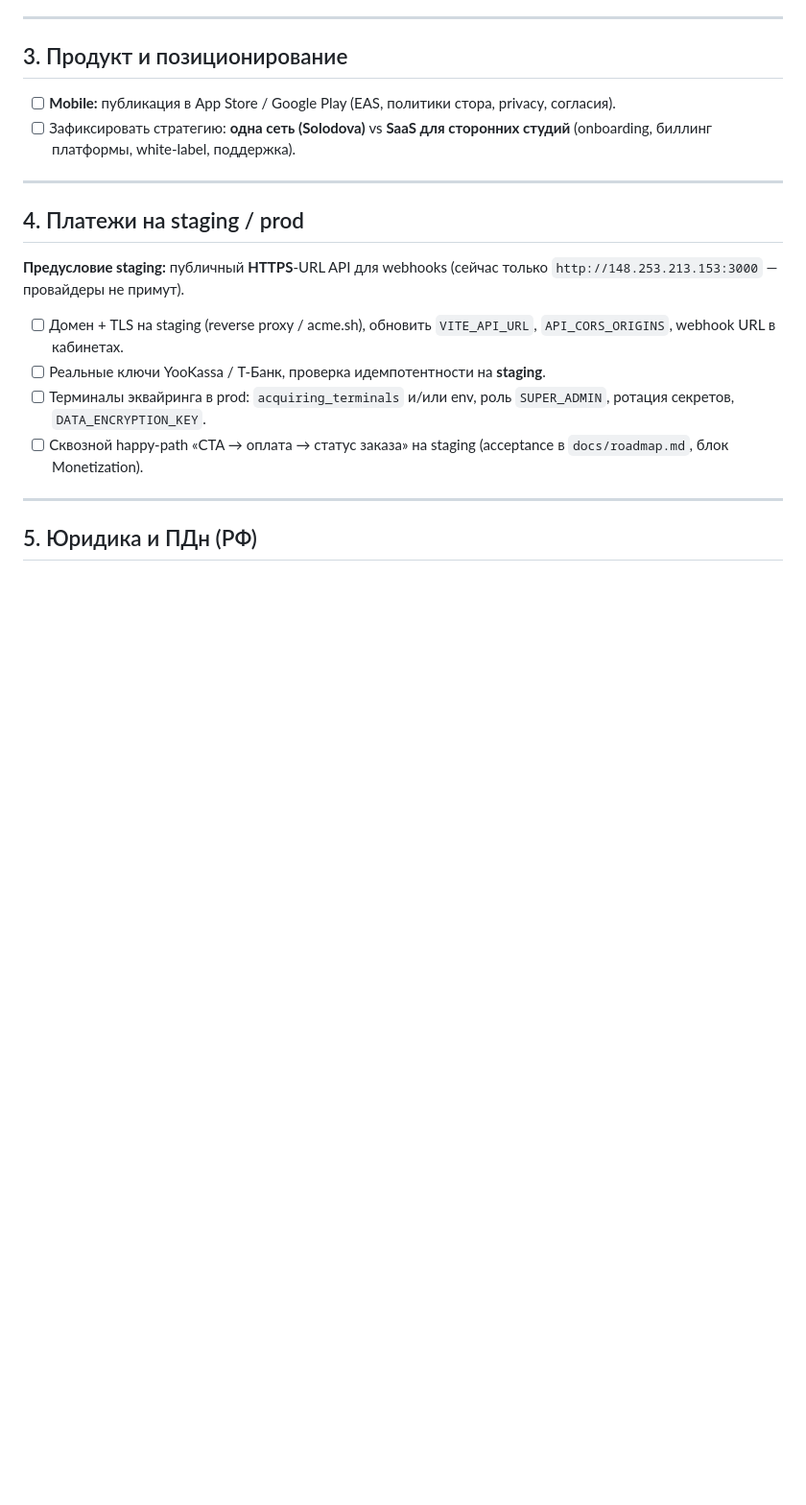
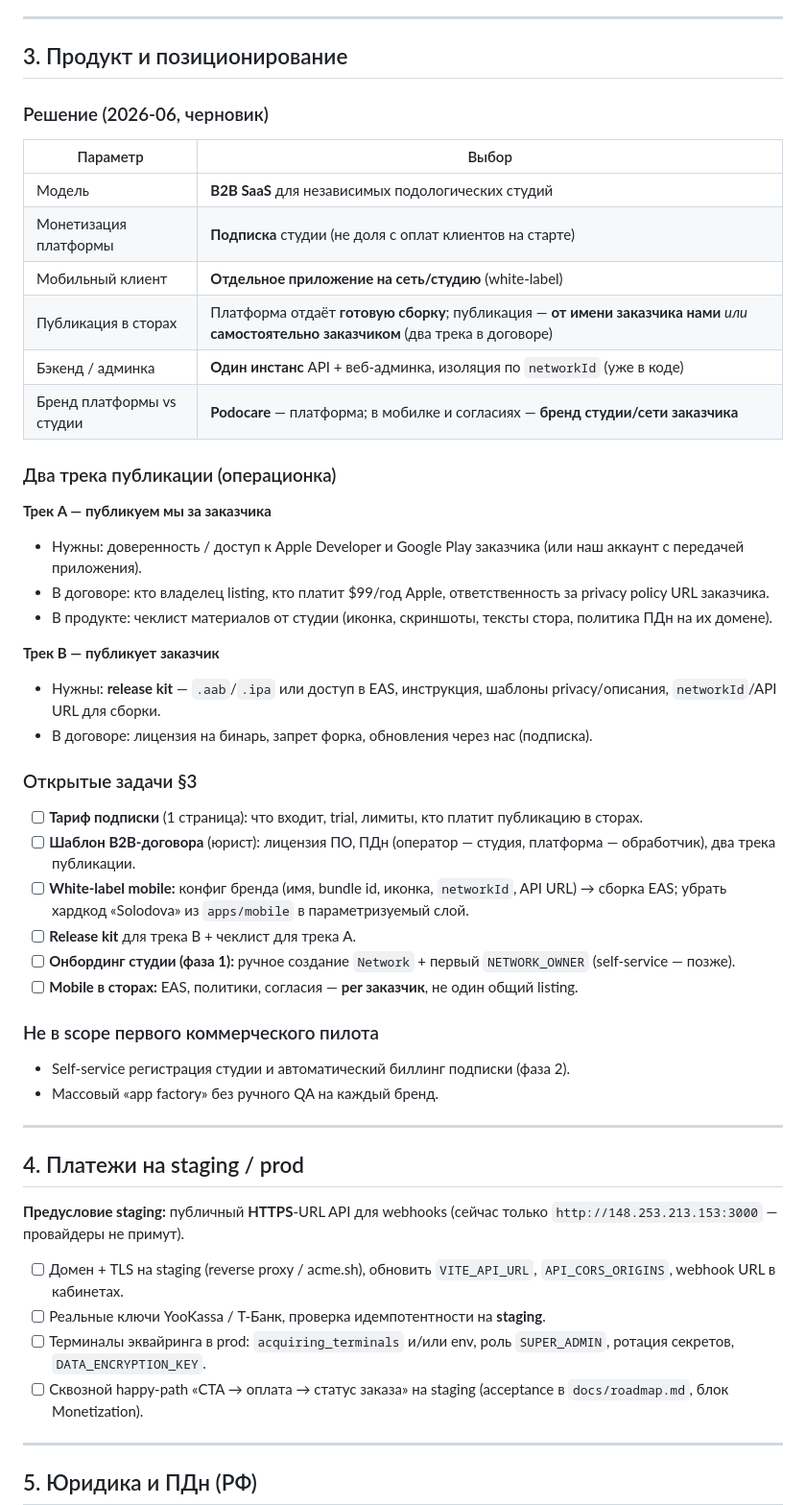
Before and after one commit to LEXLekuhona/PodoCare, a Markdown page: docs/launch-backlog.md, the part around one of its changes. Shown at 96% size. GitHub-like rendering; blank space fills up the shorter version.

Commit message:
docs: record B2B SaaS model and app publishing tracks in launch backlog
Document subscription SaaS, per-tenant white-label apps, and two store
publishing options (platform vs customer).

```diff
--- a/docs/launch-backlog.md
+++ b/docs/launch-backlog.md
@@ -23,8 +23,43 @@
 
 ## 3. Продукт и позиционирование
 
-- [ ] **Mobile:** публикация в App Store / Google Play (EAS, политики стора, privacy, согласия).
-- [ ] Зафиксировать стратегию: **одна сеть (Solodova)** vs **SaaS для сторонних студий** (onboarding, биллинг платформы, white-label, поддержка).
+### Решение (2026-06, черновик)
+
+| Параметр | Выбор |
+|----------|--------|
+| Модель | **B2B SaaS** для независимых подологических студий |
+| Монетизация платформы | **Подписка** студии (не доля с оплат клиентов на старте) |
+| Мобильный клиент | **Отдельное приложение на сеть/студию** (white-label) |
+| Публикация в сторах | Платформа отдаёт **готовую сборку**; публикация — **от имени заказчика нами** *или* **самостоятельно заказчиком** (два трека в договоре) |
+| Бэкенд / админка | **Один инстанс** API + веб-админка, изоляция по `networkId` (уже в коде) |
+| Бренд платформы vs студии | **Podocare** — платформа; в мобилке и согласиях — **бренд студии/сети заказчика** |
+
+### Два трека публикации (операционка)
+
+**Трек A — публикуем мы за заказчика**
+
+- Нужны: доверенность / доступ к Apple Developer и Google Play заказчика (или наш аккаунт с передачей приложения).
+- В договоре: кто владелец listing, кто платит $99/год Apple, ответственность за privacy policy URL заказчика.
+- В продукте: чеклист материалов от студии (иконка, скриншоты, тексты стора, политика ПДн на их домене).
+
+**Трек B — публикует заказчик**
+
+- Нужны: **release kit** — `.aab`/`.ipa` или доступ в EAS, инструкция, шаблоны privacy/описания, `networkId`/API URL для сборки.
+- В договоре: лицензия на бинарь, запрет форка, обновления через нас (подписка).
+
+### Открытые задачи §3
+
+- [ ] **Тариф подписки** (1 страница): что входит, trial, лимиты, кто платит публикацию в сторах.
+- [ ] **Шаблон B2B-договора** (юрист): лицензия ПО, ПДн (оператор — студия, платформа — обработчик), два трека публикации.
+- [ ] **White-label mobile:** конфиг бренда (имя, bundle id, иконка, `networkId`, API URL) → сборка EAS; убрать хардкод «Solodova» из `apps/mobile` в параметризуемый слой.
+- [ ] **Release kit** для трека B + чеклист для трека A.
+- [ ] **Онбординг студии (фаза 1):** ручное создание `Network` + первый `NETWORK_OWNER` (self-service — позже).
+- [ ] **Mobile в сторах:** EAS, политики, согласия — **per заказчик**, не один общий listing.
+
+### Не в scope первого коммерческого пилота
+
+- Self-service регистрация студии и автоматический биллинг подписки (фаза 2).
+- Массовый «app factory» без ручного QA на каждый бренд.
 
 ---
 
```
Also changed, not shown: other parts of docs/launch-backlog.md (+2 -2 lines).
